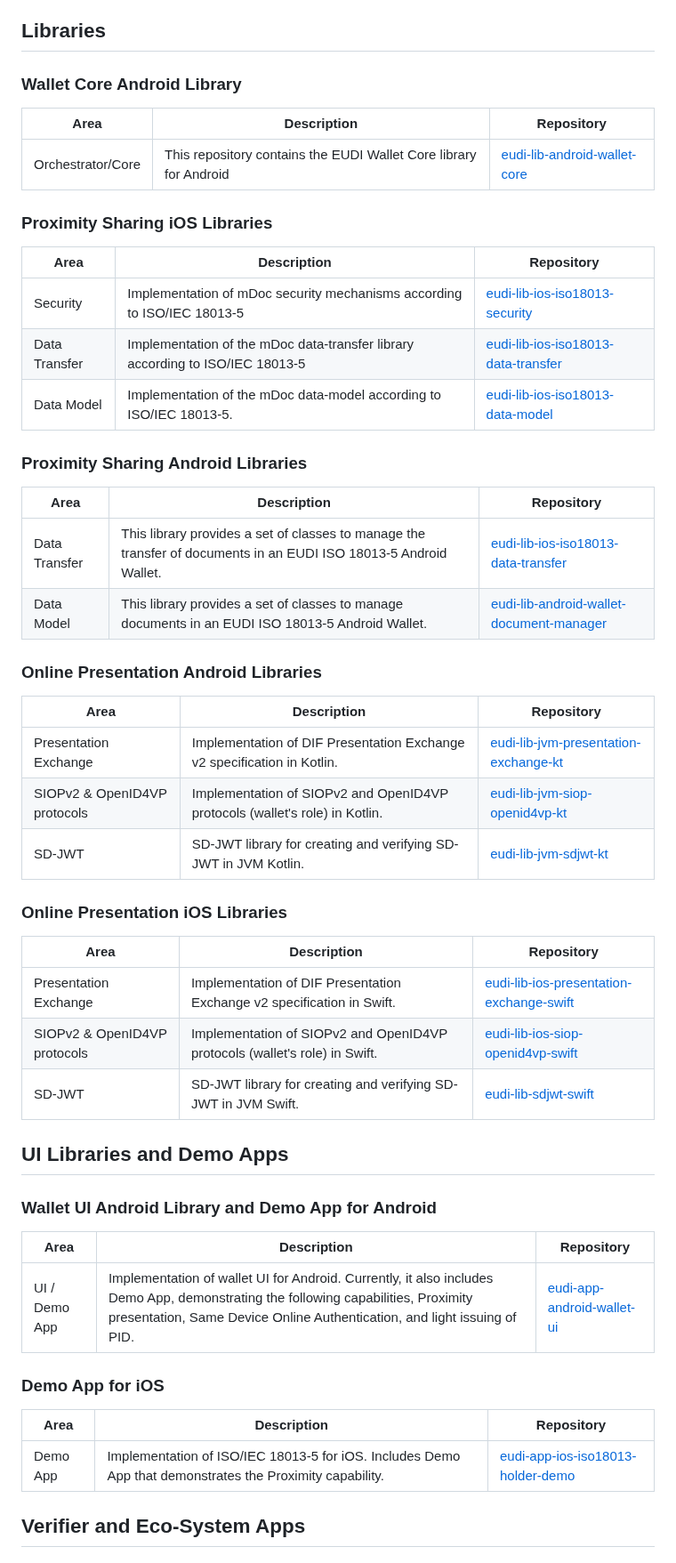
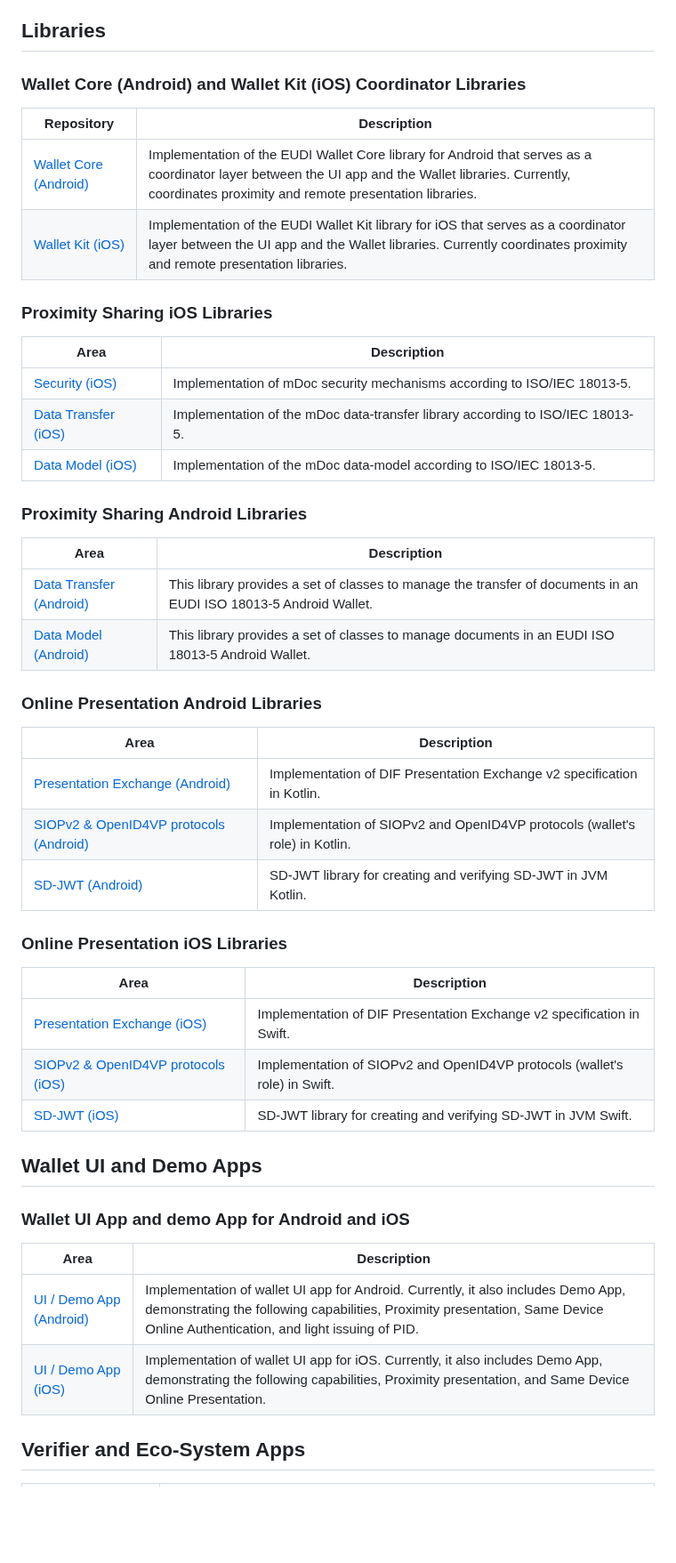
Before and after one commit to paparitsidis-nci/docroot, a Markdown page: intro.md, the part around one of its changes. Shown at 89% size. Rendered like a GitHub page; blank space fills up the shorter version.

```diff
--- a/intro.md
+++ b/intro.md
@@ -49,59 +49,54 @@ This section provides an overview of the key repositories of the EUDI Reference
 
 ## Libraries
 
-### Wallet Core Android Library
+### Wallet Core (Android) and Wallet Kit (iOS) Coordinator Libraries
 
-| Area          | Description                                                                   | Repository                                                                                                               |
-|---------------|-------------------------------------------------------------------------------|--------------------------------------------------------------------------------------------------------------------------|
-| Orchestrator/Core | This repository contains the EUDI Wallet Core library for Android       | [eudi-lib-android-wallet-core](https://github.com/eu-digital-identity-wallet/eudi-lib-android-wallet-core)           |
-
+| Repository          | Description                                                                   |
+|---------------|-------------------------------------------------------------------------------|
+| [Wallet Core (Android)](https://github.com/eu-digital-identity-wallet/eudi-lib-android-wallet-core) | Implementation of the EUDI Wallet Core library for Android that serves as a coordinator layer between the UI app and the Wallet libraries. Currently, coordinates proximity and remote presentation libraries.
+| [Wallet Kit (iOS)](https://github.com/eu-digital-identity-wallet/eudi-lib-android-wallet-kit) | Implementation of the EUDI Wallet Kit library for iOS that serves as a coordinator layer between the UI app and the Wallet libraries. Currently coordinates proximity and remote presentation libraries.      |
 
 ### Proximity Sharing iOS Libraries
 
-| Area          | Description                                                                   | Repository                                                                                                               |
-|---------------|-------------------------------------------------------------------------------|--------------------------------------------------------------------------------------------------------------------------|
-| Security      | Implementation of mDoc security mechanisms according to ISO/IEC 18013-5       | [eudi-lib-ios-iso18013-security](https://github.com/eu-digital-identity-wallet/eudi-lib-ios-iso18013-security)           |
-| Data Transfer | Implementation of the mDoc data-transfer library according to ISO/IEC 18013-5 | [eudi-lib-ios-iso18013-data-transfer](https://github.com/eu-digital-identity-wallet/eudi-lib-ios-iso18013-data-transfer) |
-| Data Model    | Implementation of the mDoc data-model according to ISO/IEC 18013-5.           | [eudi-lib-ios-iso18013-data-model](https://github.com/eu-digital-identity-wallet/eudi-lib-ios-iso18013-security)         |
+| Area          | Description                                                                   |
+|---------------|-------------------------------------------------------------------------------|
+| [Security (iOS)](https://github.com/eu-digital-identity-wallet/eudi-lib-ios-iso18013-security)      | Implementation of mDoc security mechanisms according to ISO/IEC 18013-5.       |
+| [Data Transfer (iOS)](https://github.com/eu-digital-identity-wallet/eudi-lib-ios-iso18013-data-transfer) | Implementation of the mDoc data-transfer library according to ISO/IEC 18013-5. |
+| [Data Model (iOS)](https://github.com/eu-digital-identity-wallet/eudi-lib-ios-iso18013-security)    | Implementation of the mDoc data-model according to ISO/IEC 18013-5.           |
 
 
 ### Proximity Sharing Android Libraries
 
-| Area          | Description                                                                   | Repository                                                                                                               |
-|---------------|-------------------------------------------------------------------------------|--------------------------------------------------------------------------------------------------------------------------|
-| Data Transfer | This library provides a set of classes to manage the transfer of documents in an EUDI ISO 18013-5 Android Wallet. | [eudi-lib-ios-iso18013-data-transfer](https://github.com/eu-digital-identity-wallet/eudi-lib-android-iso18013-data-transfer) |
-| Data Model    | This library provides a set of classes to manage documents in an EUDI ISO 18013-5 Android Wallet.       | [eudi-lib-android-wallet-document-manager](https://github.com/eu-digital-identity-wallet/eudi-lib-android-wallet-document-manager)        |
+| Area          | Description                                                                   |
+|---------------|-------------------------------------------------------------------------------|
+| [Data Transfer (Android)](https://github.com/eu-digital-identity-wallet/eudi-lib-android-iso18013-data-transfer) | This library provides a set of classes to manage the transfer of documents in an EUDI ISO 18013-5 Android Wallet. |
+| [Data Model (Android)](https://github.com/eu-digital-identity-wallet/eudi-lib-android-wallet-document-manager)    | This library provides a set of classes to manage documents in an EUDI ISO 18013-5 Android Wallet.       |
 
 
 ### Online Presentation Android Libraries
 
-| Area                         | Description                                                                 | Repository                                                                                                                   |
-|------------------------------|-----------------------------------------------------------------------------|------------------------------------------------------------------------------------------------------------------------------|
-| Presentation Exchange        | Implementation of DIF Presentation Exchange v2 specification in Kotlin.     | [eudi-lib-jvm-presentation-exchange-kt](https://github.com/eu-digital-identity-wallet/eudi-lib-jvm-presentation-exchange-kt) |
-| SIOPv2 & OpenID4VP protocols | Implementation of SIOPv2 and OpenID4VP protocols (wallet's role) in Kotlin. | [eudi-lib-jvm-siop-openid4vp-kt](https://github.com/eu-digital-identity-wallet/eudi-lib-jvm-siop-openid4vp-kt)               |
-| SD-JWT                       | SD-JWT library for creating and verifying SD-JWT in JVM Kotlin.             | [eudi-lib-jvm-sdjwt-kt](https://github.com/eu-digital-identity-wallet/eudi-lib-jvm-sdjwt-kt)                                 |
+| Area          | Description                                                                   |
+|---------------|-------------------------------------------------------------------------------|
+| [Presentation Exchange (Android)](https://github.com/eu-digital-identity-wallet/eudi-lib-jvm-presentation-exchange-kt)        | Implementation of DIF Presentation Exchange v2 specification in Kotlin.     |
+| [SIOPv2 & OpenID4VP protocols (Android)](https://github.com/eu-digital-identity-wallet/eudi-lib-jvm-siop-openid4vp-kt) | Implementation of SIOPv2 and OpenID4VP protocols (wallet's role) in Kotlin. |
+| [SD-JWT (Android)](https://github.com/eu-digital-identity-wallet/eudi-lib-jvm-sdjwt-kt)                        | SD-JWT library for creating and verifying SD-JWT in JVM Kotlin.             |
 
 ### Online Presentation iOS Libraries
 
-| Area                         | Description                                                                | Repository                                                                                                                         |
-|------------------------------|----------------------------------------------------------------------------|------------------------------------------------------------------------------------------------------------------------------------|
-| Presentation Exchange        | Implementation of DIF Presentation Exchange v2 specification in Swift.     | [eudi-lib-ios-presentation-exchange-swift](https://github.com/eu-digital-identity-wallet/eudi-lib-ios-presentation-exchange-swift) |
-| SIOPv2 & OpenID4VP protocols | Implementation of SIOPv2 and OpenID4VP protocols (wallet's role) in Swift. | [eudi-lib-ios-siop-openid4vp-swift](https://github.com/eu-digital-identity-wallet/eudi-lib-ios-siop-openid4vp-swift)               |
-| SD-JWT                       | SD-JWT library for creating and verifying SD-JWT in JVM Swift.             | [eudi-lib-sdjwt-swift](https://github.com/eu-digital-identity-wallet/eudi-lib-sdjwt-swift)                                         |
+| Area          | Description                                                                   |
+|---------------|-------------------------------------------------------------------------------|
+| [Presentation Exchange (iOS)](https://github.com/eu-digital-identity-wallet/eudi-lib-ios-presentation-exchange-swift)        | Implementation of DIF Presentation Exchange v2 specification in Swift.     |
+| [SIOPv2 & OpenID4VP protocols (iOS)](https://github.com/eu-digital-identity-wallet/eudi-lib-ios-siop-openid4vp-swift) | Implementation of SIOPv2 and OpenID4VP protocols (wallet's role) in Swift. |
+| [SD-JWT (iOS)](https://github.com/eu-digital-identity-wallet/eudi-lib-sdjwt-swift)                       | SD-JWT library for creating and verifying SD-JWT in JVM Swift.             |
+## Wallet UI and Demo Apps
 
-## UI Libraries and Demo Apps
+### Wallet UI App and demo App for Android and iOS
 
-### Wallet UI Android Library and Demo App for Android
+| Area          | Description                                                                   |
+|---------------|-------------------------------------------------------------------------------|
+| [UI / Demo App (Android)](https://github.com/eu-digital-identity-wallet/eudi-app-android-wallet-ui) | Implementation of wallet UI app for Android. Currently, it also includes Demo App, demonstrating the following capabilities, Proximity presentation, Same Device Online Authentication, and light issuing of PID.	 |
+| [UI / Demo App (iOS)](https://github.com/eu-digital-identity-wallet/eudi-app-ios-wallet-ui) | Implementation of wallet UI app for iOS. Currently, it also includes Demo App, demonstrating the following capabilities, Proximity presentation, and Same Device Online Presentation.|
 
-| Area     | Description                                                                                               | Repository                                                                                                           |
-|----------|-----------------------------------------------------------------------------------------------------------|----------------------------------------------------------------------------------------------------------------------|
-| UI / Demo App | Implementation of wallet UI for Android. Currently, it also includes Demo App, demonstrating the following capabilities, Proximity presentation, Same Device Online Authentication, and light issuing of PID.	 | [eudi-app-android-wallet-ui](https://github.com/eu-digital-identity-wallet/eudi-app-android-wallet-ui) |
-
-### Demo App for iOS
-
-| Area     | Description                                                                                               | Repository                                                                                                           |
-|----------|-----------------------------------------------------------------------------------------------------------|----------------------------------------------------------------------------------------------------------------------|
-| Demo App | Implementation of ISO/IEC 18013-5 for iOS. Includes Demo App that demonstrates the Proximity capability.	 | [eudi-app-ios-iso18013-holder-demo](https://github.com/eu-digital-identity-wallet/eudi-app-ios-iso18013-holder-demo) |
 
 ## Verifier and Eco-System Apps
 
```
Also changed, not shown: other parts of intro.md (+15 -16 lines).
